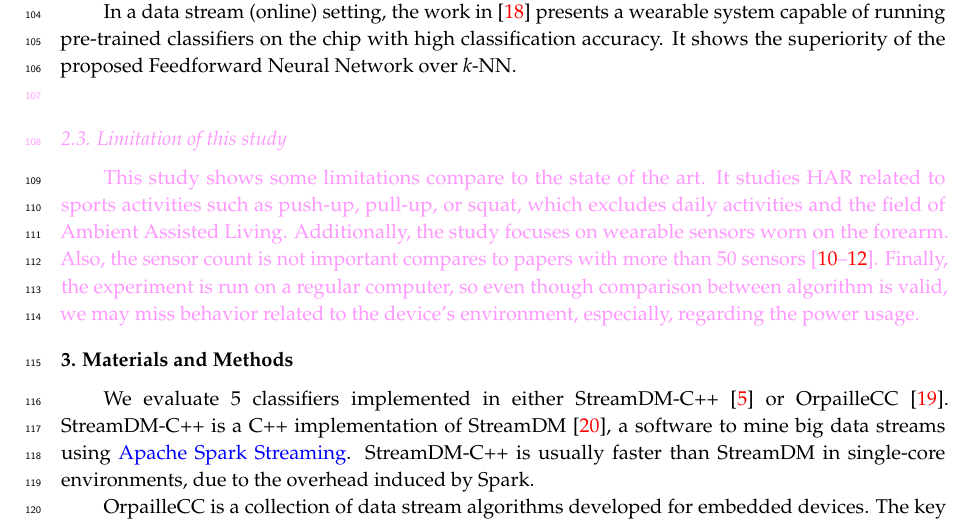
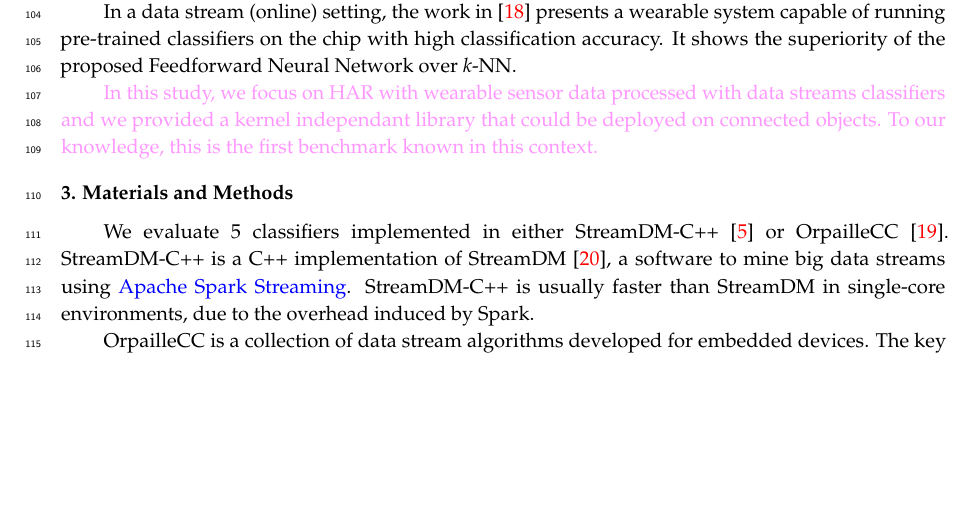
Before and after one commit to big-data-lab-team/paper-benchmark-har-data-stream, a LaTeX paper (benchmark-paper/paper.tex, which reads benchmark-paper/introduction.tex): part of page 3 of 16, cut so that both start at the same text, the shorter picture padded with empty space. Compiled offline with pdfLaTeX.

Commit message:
Rewrite limitation of state of the art.

```diff
--- a/benchmark-paper/introduction.tex
+++ b/benchmark-paper/introduction.tex
@@ -144,15 +144,9 @@ classification accuracy. It shows the superiority of the proposed \FNN over
 \knn.
 
 \revision{
-\subsection{Limitation of this study}
-This study shows some limitations compare to the state of the art. It studies
-\har related to sports activities such as push-up, pull-up, or squat, which
-excludes daily activities and the field of Ambient Assisted Living. Additionally,
-the study focuses on wearable sensors worn on the forearm. Also, the sensor
-count is not important compares to papers with more than 50
-sensors~\cite{HAR_daily_1, HAR_daily_3, HAR_daily_2}. Finally, the experiment is
-run on a regular computer, so even though comparison between algorithm is valid, we
-may miss behavior related to the device's environment, especially, regarding the
-power usage.
+In this study, we focus on \har with wearable sensor data processed with data
+streams classifiers and we provided a kernel independant library that could be
+deployed on connected objects. To our knowledge, this is the first benchmark
+known in this context.
 }
 % vim: tw=80 ts=2
```
